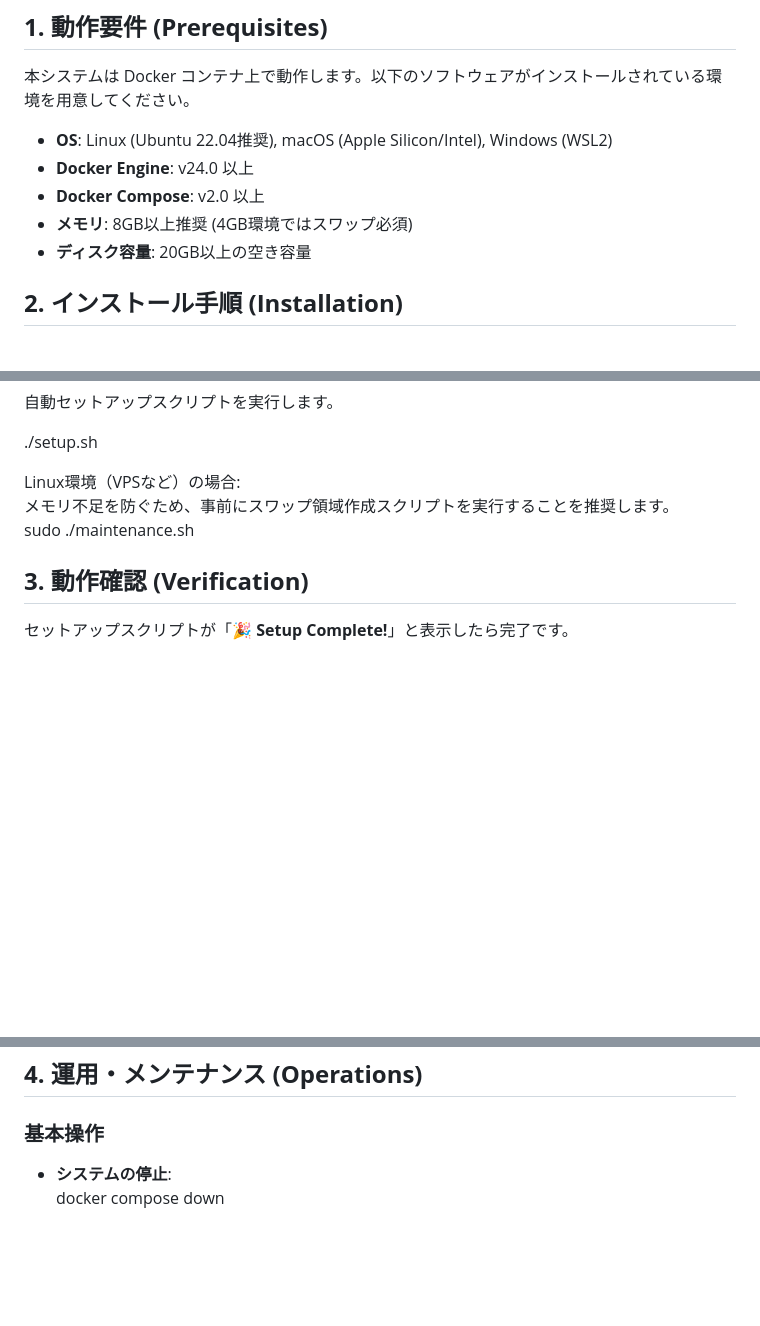
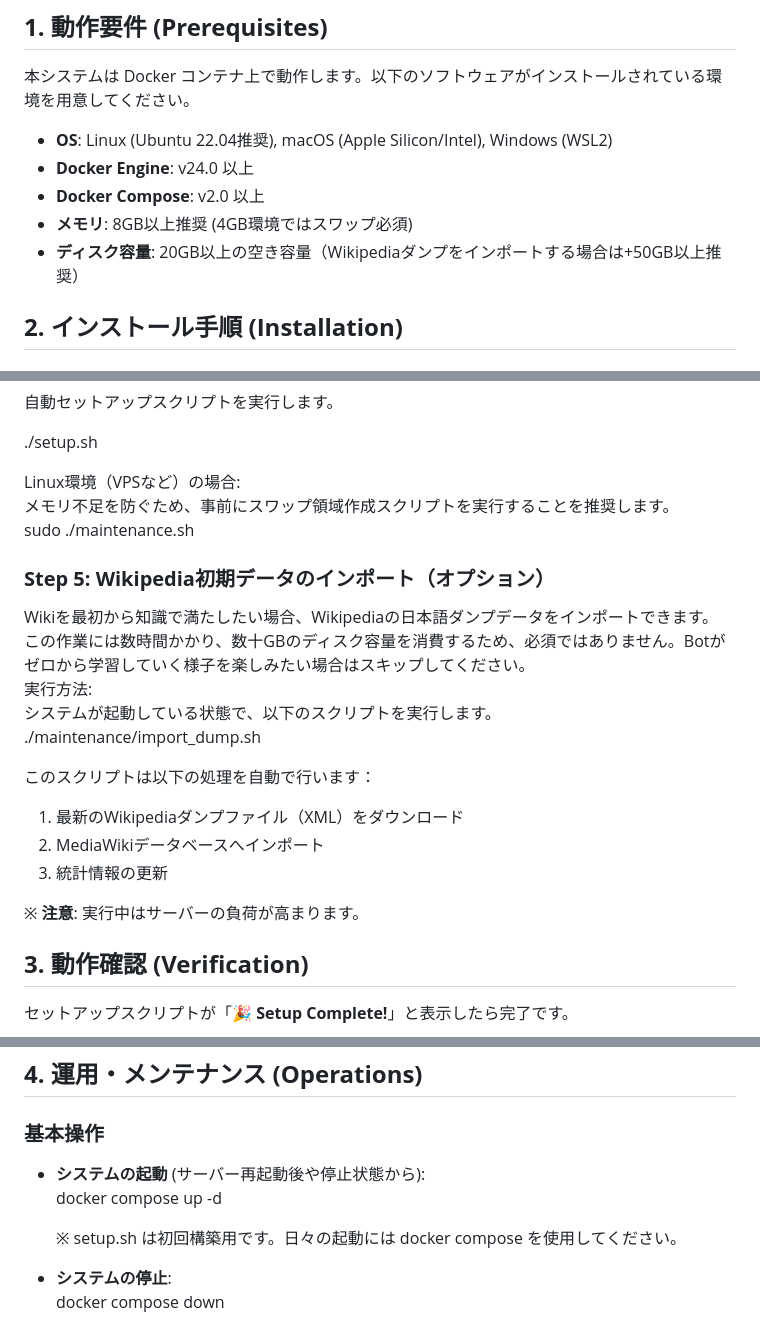
Before and after one commit to matsushibadenki/Auto-Wiki-Brain, a Markdown page: doc/manual.md, 3 parts joined by grey strips. Drawn GitHub-style; blank space fills up the shorter version.

```diff
--- a/doc/manual.md
+++ b/doc/manual.md
@@ -10,7 +10,7 @@
 * **Docker Engine**: v24.0 以上
 * **Docker Compose**: v2.0 以上
 * **メモリ**: 8GB以上推奨 (4GB環境ではスワップ必須)
-* **ディスク容量**: 20GB以上の空き容量
+* **ディスク容量**: 20GB以上の空き容量（Wikipediaダンプをインポートする場合は+50GB以上推奨）
 
 ## **2\. インストール手順 (Installation)**
 
@@ -73,6 +73,22 @@ Linux環境（VPSなど）の場合:
 メモリ不足を防ぐため、事前にスワップ領域作成スクリプトを実行することを推奨します。
 sudo ./maintenance.sh
 
+### **Step 5: Wikipedia初期データのインポート（オプション）**
+
+Wikiを最初から知識で満たしたい場合、Wikipediaの日本語ダンプデータをインポートできます。
+この作業には数時間かかり、数十GBのディスク容量を消費するため、必須ではありません。Botがゼロから学習していく様子を楽しみたい場合はスキップしてください。
+実行方法:
+システムが起動している状態で、以下のスクリプトを実行します。
+./maintenance/import\_dump.sh
+
+このスクリプトは以下の処理を自動で行います：
+
+1. 最新のWikipediaダンプファイル（XML）をダウンロード
+2. MediaWikiデータベースへインポート
+3. 統計情報の更新
+
+※ **注意**: 実行中はサーバーの負荷が高まります。
+
 ## **3\. 動作確認 (Verification)**
 
 セットアップスクリプトが「**🎉 Setup Complete\!**」と表示したら完了です。
@@ -98,6 +114,10 @@ sudo ./maintenance.sh
 
 ### **基本操作**
 
+* **システムの起動** (サーバー再起動後や停止状態から):
+  docker compose up \-d
+
+  ※ setup.sh は初回構築用です。日々の起動には docker compose を使用してください。
 * **システムの停止**:
   docker compose down
 
```
